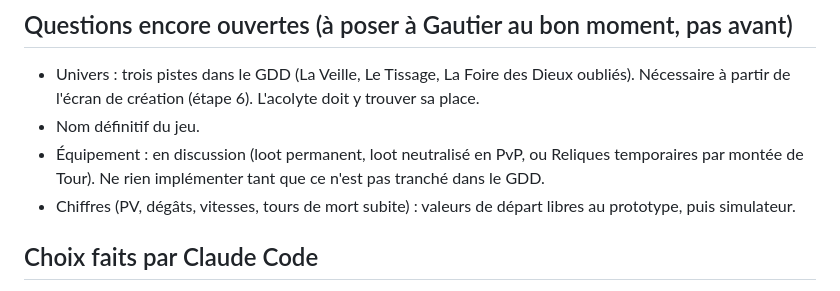
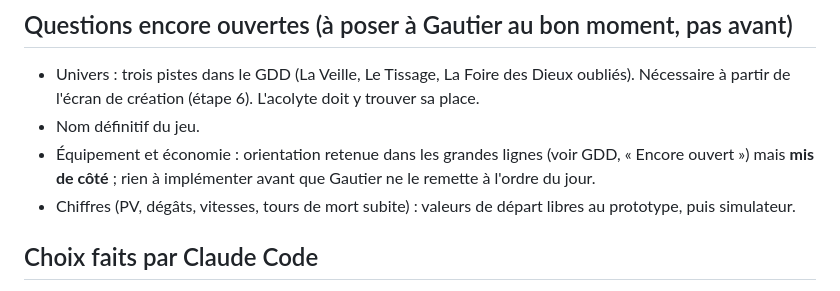
Before and after one commit to josalystest1-sudo/projet-arena, a Markdown page: CLAUDE.md, the part around the change. Rendered like a GitHub page.

```diff
--- a/CLAUDE.md
+++ b/CLAUDE.md
@@ -59,7 +59,7 @@ Voir `docs/GDD.md`, section « Décisions prises et questions ouvertes ». En pa
 
 - Univers : trois pistes dans le GDD (La Veille, Le Tissage, La Foire des Dieux oubliés). Nécessaire à partir de l'écran de création (étape 6). L'acolyte doit y trouver sa place.
 - Nom définitif du jeu.
-- Équipement : en discussion (loot permanent, loot neutralisé en PvP, ou Reliques temporaires par montée de Tour). Ne rien implémenter tant que ce n'est pas tranché dans le GDD.
+- Équipement et économie : orientation retenue dans les grandes lignes (voir GDD, « Encore ouvert ») mais **mis de côté** ; rien à implémenter avant que Gautier ne le remette à l'ordre du jour.
 - Chiffres (PV, dégâts, vitesses, tours de mort subite) : valeurs de départ libres au prototype, puis simulateur.
 
 ## Choix faits par Claude Code
```
Also changed, not shown: docs/GDD.md (+1 -1 lines).
